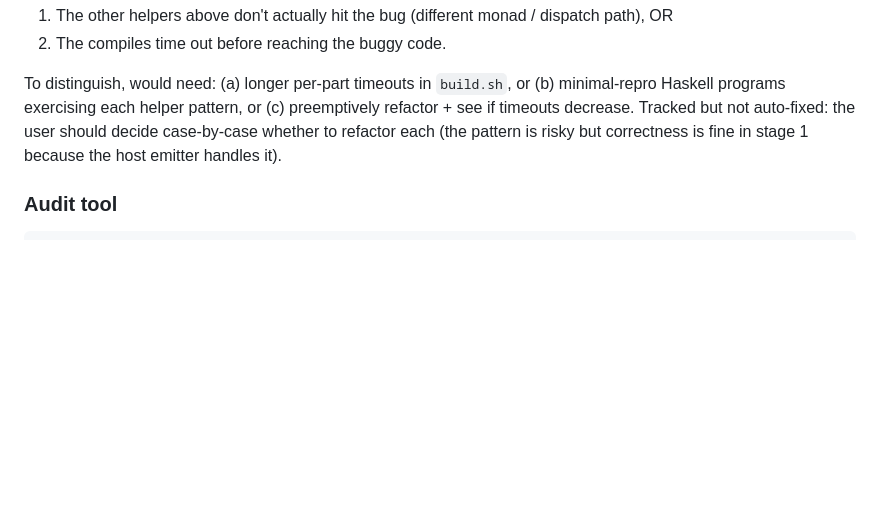
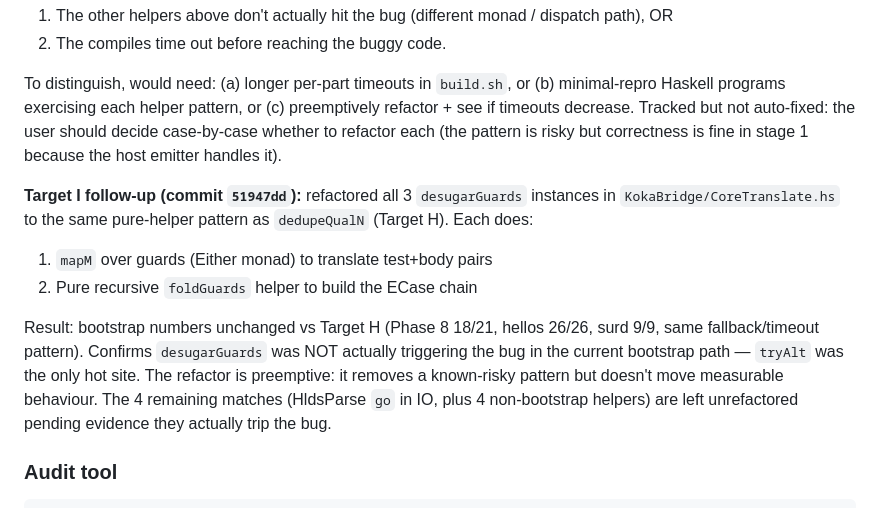
Before and after one commit to NadiaYvette/frankenstein, a Markdown page: BOOTSTRAP_RESTORATION.md, the part around the change. GitHub-like rendering; blank space fills up the shorter version.

Commit message:
docs: Target I result — KokaBridge refactor verified, no behaviour delta
Bootstrap numbers identical to Target H (Phase 8 18/21, hellos
26/26, surd 9/9).  Confirms that desugarGuards was not actually
trigging the bug in the current bootstrap path — tryAlt in
dedupeQualN was the only hot site.  The refactor is forward-
compatible / future-proofing.

Co-Authored-By: Claude Opus 4.7 <noreply@anthropic.com>

````diff
--- a/BOOTSTRAP_RESTORATION.md
+++ b/BOOTSTRAP_RESTORATION.md
@@ -455,6 +455,21 @@ decrease.  Tracked but not auto-fixed: the user should decide
 case-by-case whether to refactor each (the pattern is risky but
 correctness is fine in stage 1 because the host emitter handles it).
 
+**Target I follow-up (commit `51947dd`):** refactored all 3
+`desugarGuards` instances in `KokaBridge/CoreTranslate.hs` to the
+same pure-helper pattern as `dedupeQualN` (Target H).  Each does:
+1. `mapM` over guards (Either monad) to translate test+body pairs
+2. Pure recursive `foldGuards` helper to build the ECase chain
+
+Result: bootstrap numbers unchanged vs Target H (Phase 8 18/21,
+hellos 26/26, surd 9/9, same fallback/timeout pattern).
+Confirms `desugarGuards` was NOT actually triggering the bug in
+the current bootstrap path — `tryAlt` was the only hot site.
+The refactor is preemptive: it removes a known-risky pattern but
+doesn't move measurable behaviour.  The 4 remaining matches
+(HldsParse `go` in IO, plus 4 non-bootstrap helpers) are left
+unrefactored pending evidence they actually trip the bug.
+
 ### Audit tool
 
 ```bash
````
